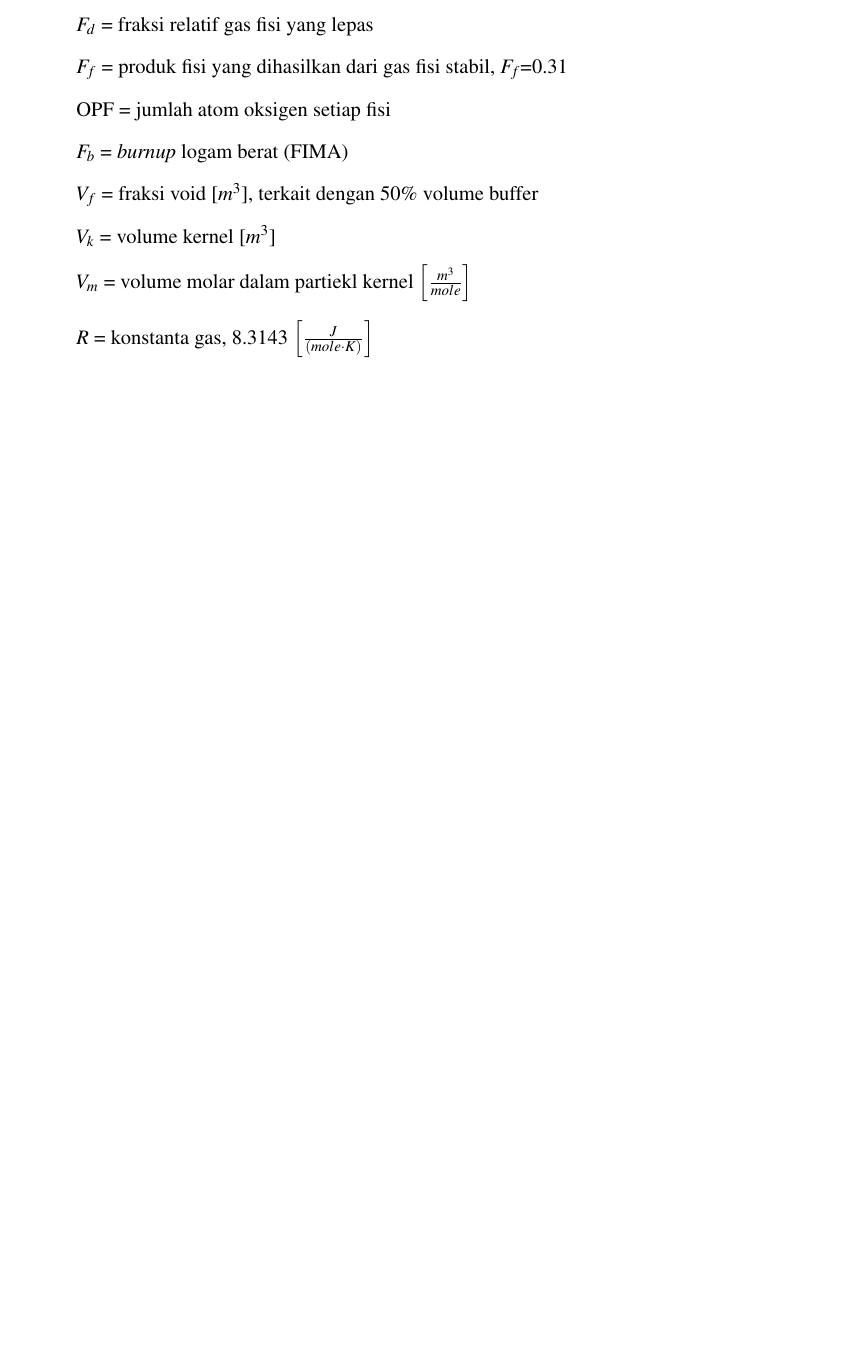
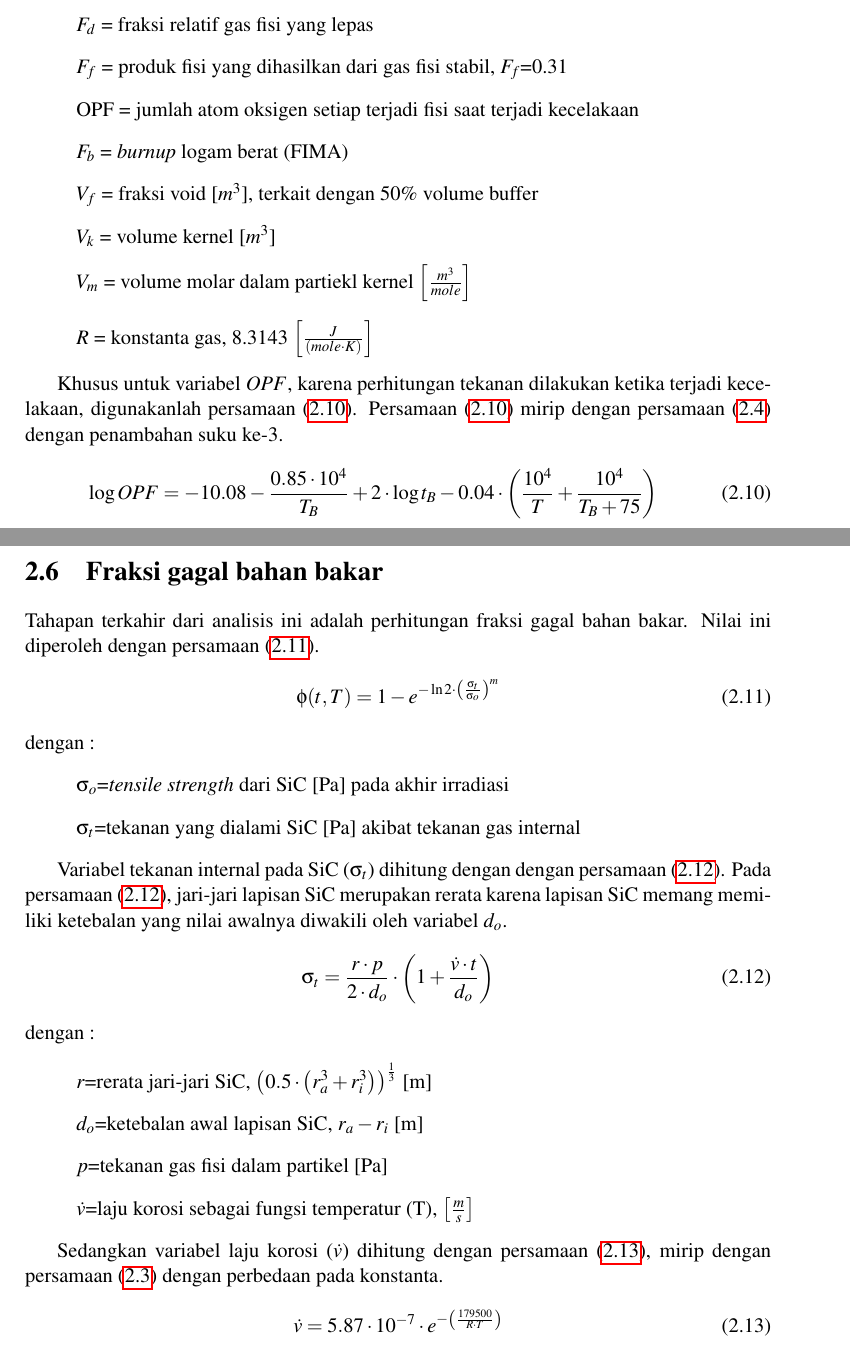
Before and after one commit to aawaskita/triac, a LaTeX thesis (TRIACReport.tex): part of page 10 of 15 before the commit and two parts of pages 10 and 11 of 16 after it, the two joined at a grey line, cut so that both start at the same text, the shorter picture padded with empty space. Compiled offline with pdfLaTeX.

Commit message:
update19072017pagi

```diff
--- a/TRIACReport.tex
+++ b/TRIACReport.tex
@@ -171,13 +171,50 @@ dengan :
 \begin{description}
   \item $F_d$ = fraksi relatif gas fisi yang lepas
   \item $F_f$ = produk fisi yang dihasilkan dari gas fisi stabil, $F_f$=0.31
-  \item OPF = jumlah atom oksigen setiap fisi
+  \item OPF = jumlah atom oksigen setiap terjadi fisi saat terjadi kecelakaan
   \item $F_b$ = \textit{burnup} logam berat (FIMA)
   \item $V_f$ = fraksi void [$m^3$], terkait dengan $50\%$ volume buffer
   \item $V_k$ = volume kernel [$m^3$]
   \item $V_m$ = volume molar dalam partiekl kernel $\left[\frac{m^3}{mole} \right]$
   \item $R$ = konstanta gas, 8.3143 $\left[\frac{J}{(mole \cdot K)} \right]$
 \end{description}
+
+Khusus untuk variabel $OPF$, karena perhitungan tekanan dilakukan ketika terjadi kecelakaan, digunakanlah persamaan (\ref{eq:opf3}). Persamaan (\ref{eq:opf3}) mirip dengan persamaan (\ref{eq:TB}) dengan penambahan suku ke-3.
+\begin{equation}
+  \log OPF=-10.08-\frac{0.85 \cdot 10^4}{T_B} + 2 \cdot \log t_B - 0.04 \cdot \left( \frac{10^4}{T} + \frac{10^4}{T_B + 75} \right)
+  \label{eq:opf3}
+\end{equation}
+
+\section{Fraksi gagal bahan bakar}
+Tahapan terkahir dari analisis ini adalah perhitungan fraksi gagal bahan bakar. Nilai ini diperoleh dengan persamaan (\ref{eq:gagal}).
+\begin{equation}
+  \phi(t,T)=1-e^{-\ln 2 \cdot \left(\frac{\sigma_t}{\sigma_o}\right)^m}
+  \label{eq:gagal}
+\end{equation}
+dengan :
+\begin{description}
+  \item $\sigma_o$=\textit{tensile strength} dari SiC [Pa] pada akhir irradiasi
+  \item $\sigma_t$=tekanan yang dialami SiC [Pa] akibat tekanan gas internal
+\end{description}
+
+Variabel tekanan internal pada SiC ($\sigma_t$) dihitung dengan dengan persamaan (\ref{eq:sigmaT}). Pada persamaan (\ref{eq:sigmaT}), jari-jari lapisan SiC merupakan rerata karena lapisan SiC memang memiliki ketebalan yang nilai awalnya diwakili oleh variabel $d_o$.
+\begin{equation}
+  \sigma_t =\frac{r \cdot p}{2 \cdot d_o} \cdot \left( 1+\frac{\dot{v} \cdot t}{d_o} \right)
+  \label{eq:sigmaT}
+\end{equation}
+dengan :
+\begin{description}
+  \item $r$=rerata jari-jari SiC, $\left( 0.5 \cdot \left( r_a^3 + r_i^3 \right)\right)^{\frac{1}{3}}$ [m]
+  \item $d_o$=ketebalan awal lapisan SiC, $r_a - r_i$ [m]
+  \item $p$=tekanan gas fisi dalam partikel [Pa]
+  \item $\dot{v}$=laju korosi sebagai fungsi temperatur (T), $\left[\frac{m}{s}\right]$
+\end{description}
+
+Sedangkan variabel laju korosi ($\dot{v}$) dihitung dengan persamaan (\ref{eq:korosi}), mirip dengan persamaan (\ref{eq:gt}) dengan perbedaan pada konstanta.
+\begin{equation}
+  \dot{v}=5.87 \cdot 10^{-7} \cdot e^{-\left( \frac{179500}{R \cdot T}\right)}
+  \label{eq:korosi}
+\end{equation}
 
 % Daftar Pustaka
 \bibliographystyle{IEEEtran}
```
Also changed, not shown: TRIACReport.pdf, pics/Flowchart.png, 9 other files.
